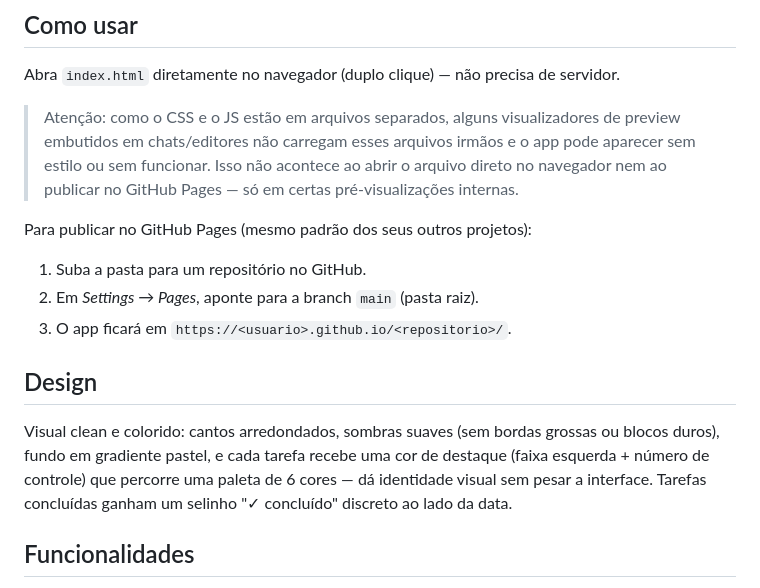
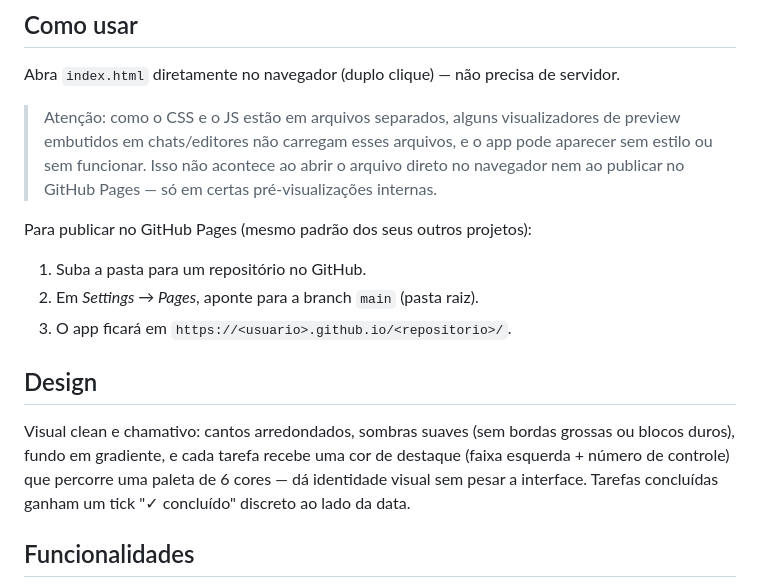
Before and after one commit to geovanni-viana/lista-tarefas, a Markdown page: README.md, the part around the change. GitHub-like rendering.

Commit message:
Fix typos and improve wording in README.md

```diff
--- a/README.md
+++ b/README.md
@@ -26,7 +26,7 @@ externas, sem backend). Toda a persistência é feita via `LocalStorage`.
 Abra `index.html` diretamente no navegador (duplo clique) — não precisa de servidor.
 
 > Atenção: como o CSS e o JS estão em arquivos separados, alguns visualizadores de
-> preview embutidos em chats/editores não carregam esses arquivos irmãos e o app pode
+> preview embutidos em chats/editores não carregam esses arquivos, e o app pode
 > aparecer sem estilo ou sem funcionar. Isso não acontece ao abrir o arquivo direto no
 > navegador nem ao publicar no GitHub Pages — só em certas pré-visualizações internas.
 
@@ -38,10 +38,10 @@ Para publicar no GitHub Pages (mesmo padrão dos seus outros projetos):
 
 ## Design
 
-Visual clean e colorido: cantos arredondados, sombras suaves (sem bordas grossas ou
-blocos duros), fundo em gradiente pastel, e cada tarefa recebe uma cor de destaque
+Visual clean e chamativo: cantos arredondados, sombras suaves (sem bordas grossas ou
+blocos duros), fundo em gradiente, e cada tarefa recebe uma cor de destaque
 (faixa esquerda + número de controle) que percorre uma paleta de 6 cores — dá
-identidade visual sem pesar a interface. Tarefas concluídas ganham um selinho
+identidade visual sem pesar a interface. Tarefas concluídas ganham um tick
 "✓ concluído" discreto ao lado da data.
 
 ## Funcionalidades
```
